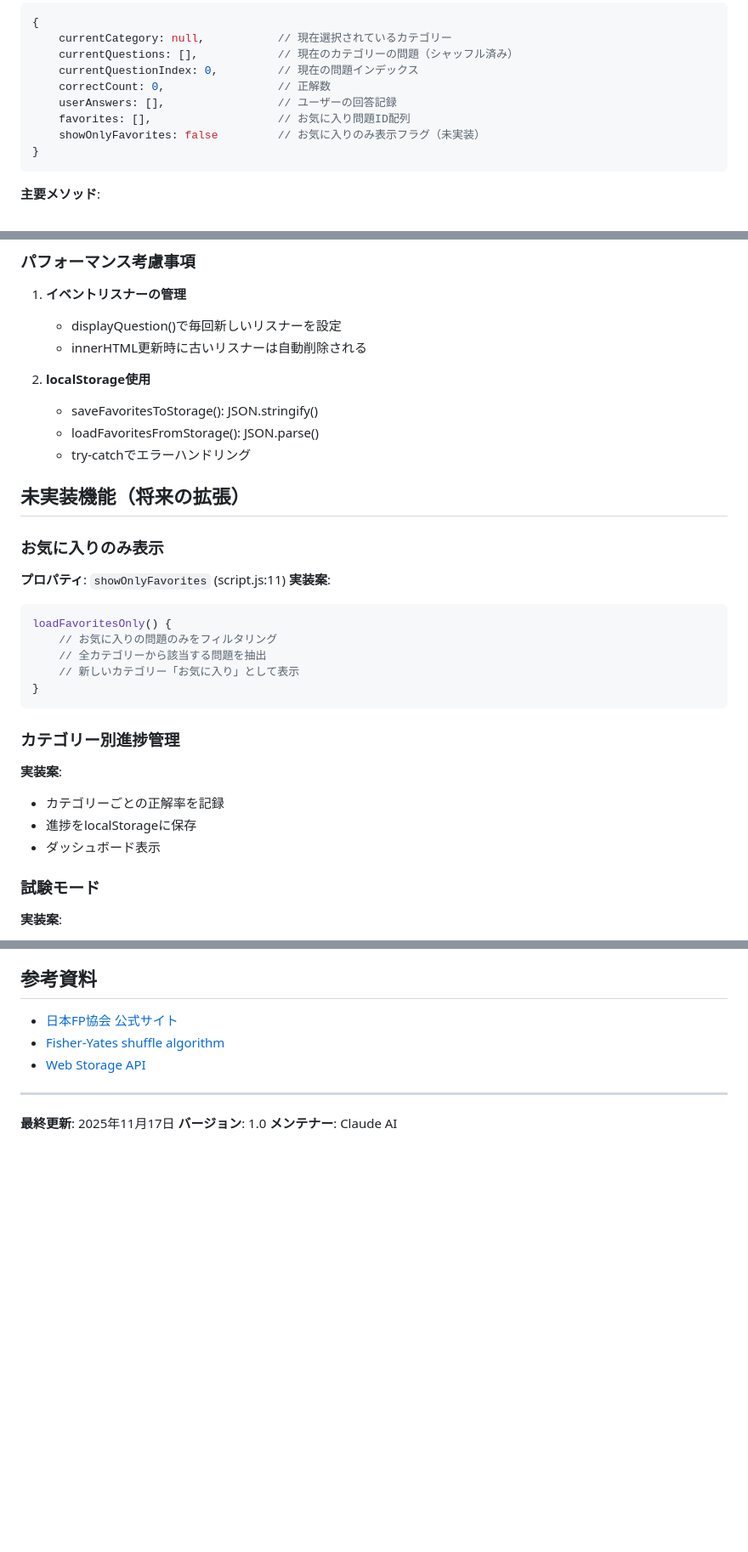
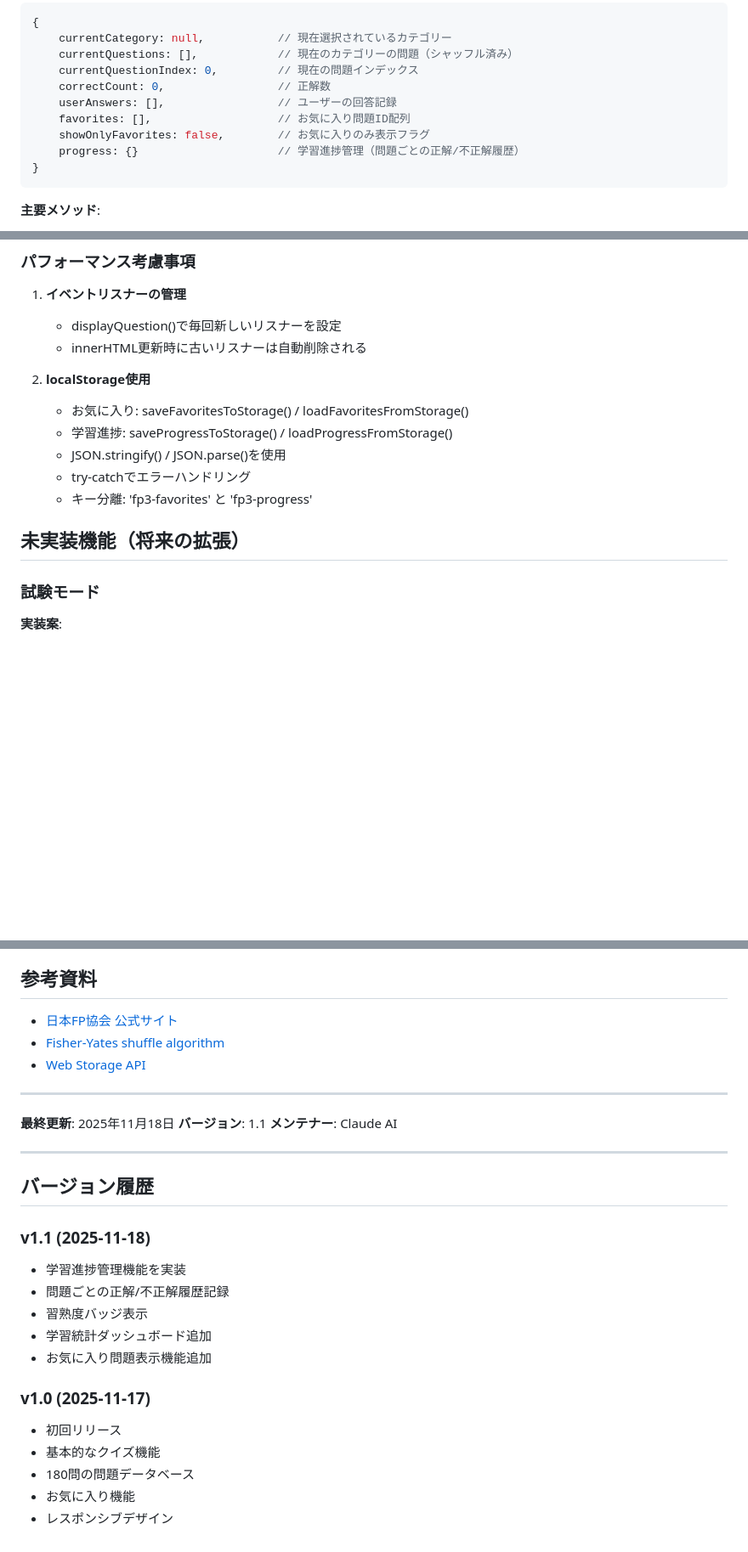
Before and after one commit to yama2024/fp3, a Markdown page: CLAUDE.md, 3 parts joined by grey strips. Shown at 85% size. GitHub-like rendering; blank space fills up the shorter version.

````diff
--- a/CLAUDE.md
+++ b/CLAUDE.md
@@ -38,7 +38,8 @@ fp3/
     correctCount: 0,                 // 正解数
     userAnswers: [],                 // ユーザーの回答記録
     favorites: [],                   // お気に入り問題ID配列
-    showOnlyFavorites: false         // お気に入りのみ表示フラグ（未実装）
+    showOnlyFavorites: false,        // お気に入りのみ表示フラグ
+    progress: {}                     // 学習進捗管理（問題ごとの正解/不正解履歴）
 }
 ```
 
@@ -240,30 +341,13 @@ const questionsData = {
    - innerHTML更新時に古いリスナーは自動削除される
 
 2. **localStorage使用**
-   - saveFavoritesToStorage(): JSON.stringify()
-   - loadFavoritesFromStorage(): JSON.parse()
+   - お気に入り: saveFavoritesToStorage() / loadFavoritesFromStorage()
+   - 学習進捗: saveProgressToStorage() / loadProgressFromStorage()
+   - JSON.stringify() / JSON.parse()を使用
    - try-catchでエラーハンドリング
+   - キー分離: 'fp3-favorites' と 'fp3-progress'
 
 ## 未実装機能（将来の拡張）
-
-### お気に入りのみ表示
-
-**プロパティ**: `showOnlyFavorites` (script.js:11)
-**実装案**:
-```javascript
-loadFavoritesOnly() {
-    // お気に入りの問題のみをフィルタリング
-    // 全カテゴリーから該当する問題を抽出
-    // 新しいカテゴリー「お気に入り」として表示
-}
-```
-
-### カテゴリー別進捗管理
-
-**実装案**:
-- カテゴリーごとの正解率を記録
-- 進捗をlocalStorageに保存
-- ダッシュボード表示
 
 ### 試験モード
 
@@ -348,6 +444,24 @@ loadFavoritesOnly() {
 
 ---
 
-**最終更新**: 2025年11月17日
-**バージョン**: 1.0
+**最終更新**: 2025年11月18日
+**バージョン**: 1.1
 **メンテナー**: Claude AI
+
+---
+
+## バージョン履歴
+
+### v1.1 (2025-11-18)
+- 学習進捗管理機能を実装
+- 問題ごとの正解/不正解履歴記録
+- 習熟度バッジ表示
+- 学習統計ダッシュボード追加
+- お気に入り問題表示機能追加
+
+### v1.0 (2025-11-17)
+- 初回リリース
+- 基本的なクイズ機能
+- 180問の問題データベース
+- お気に入り機能
+- レスポンシブデザイン
````
Also changed, not shown: other parts of CLAUDE.md (+113 -1 lines).
